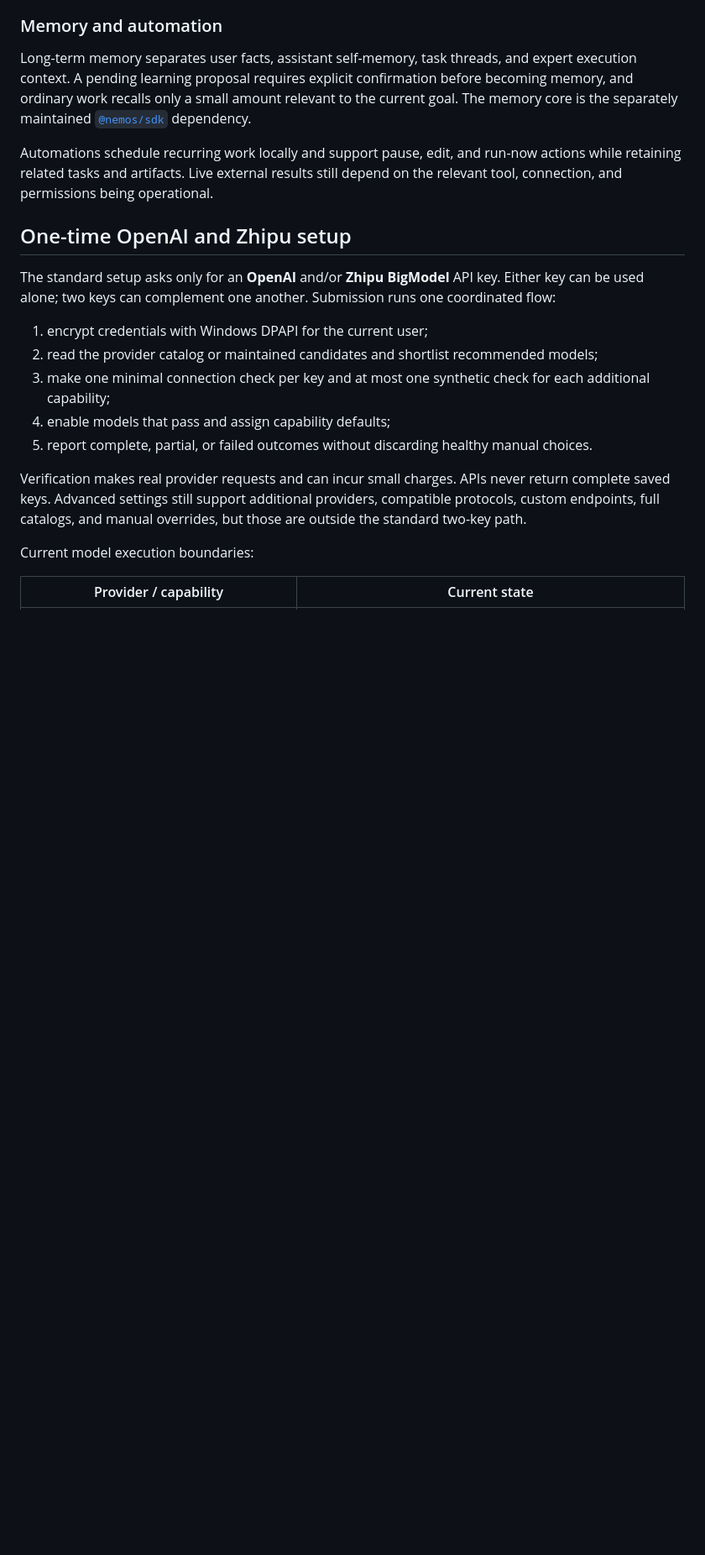
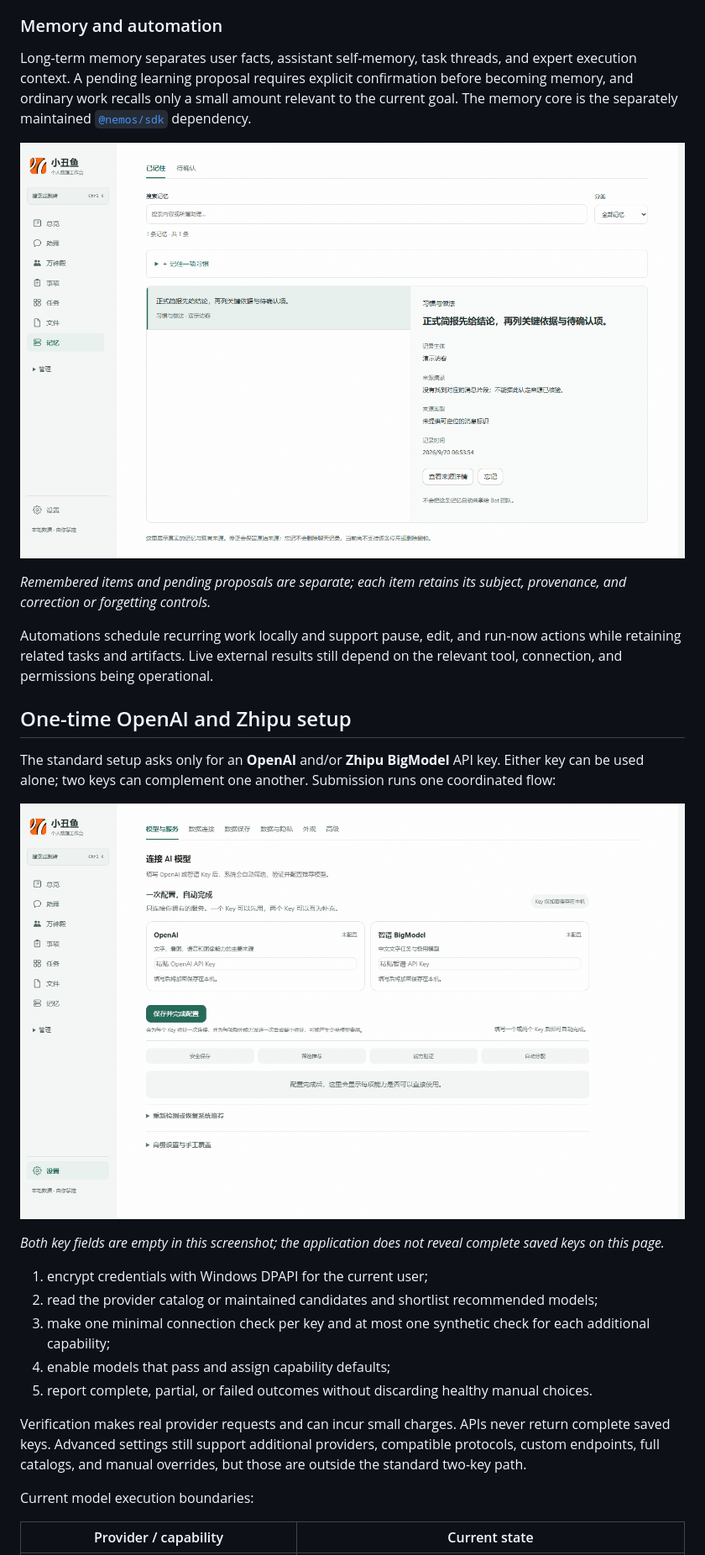
Before and after one commit to mmlong818/nemos, a Markdown page: README.en.md, the part around the change printed below. Shown: that part at 84% size. GitHub-like rendering; pictures changed too: docs/assets/readme/memory.png (added), docs/assets/readme/model-setup.png (added); blank space fills up the shorter version.

Commit message:
docs: add current product screenshots

```diff
--- a/README.en.md
+++ b/README.en.md
@@ -61,11 +73,19 @@ The capability center currently exposes 17 user-facing workflows across research
 
 Long-term memory separates user facts, assistant self-memory, task threads, and expert execution context. A pending learning proposal requires explicit confirmation before becoming memory, and ordinary work recalls only a small amount relevant to the current goal. The memory core is the separately maintained [`@nemos/sdk`](https://github.com/mmlong818/nemos-memory) dependency.
 
+![Clownfish memory management showing a synthetic preference, provenance, and available actions](docs/assets/readme/memory.png)
+
+_Remembered items and pending proposals are separate; each item retains its subject, provenance, and correction or forgetting controls._
+
 Automations schedule recurring work locally and support pause, edit, and run-now actions while retaining related tasks and artifacts. Live external results still depend on the relevant tool, connection, and permissions being operational.
 
 ## One-time OpenAI and Zhipu setup
 
 The standard setup asks only for an **OpenAI** and/or **Zhipu BigModel** API key. Either key can be used alone; two keys can complement one another. Submission runs one coordinated flow:
+
+![Clownfish model setup with OpenAI and Zhipu two-key automatic configuration](docs/assets/readme/model-setup.png)
+
+_Both key fields are empty in this screenshot; the application does not reveal complete saved keys on this page._
 
 1. encrypt credentials with Windows DPAPI for the current user;
 2. read the provider catalog or maintained candidates and shortlist recommended models;
```
Also changed, not shown: other parts of README.en.md (+13 -1 lines), README.md (+21 -1 lines), docs/assets/readme/overview.png (added), docs/assets/readme/pantheon.png (added), docs/assets/readme/task-workspace.png (added), 1 other file.
